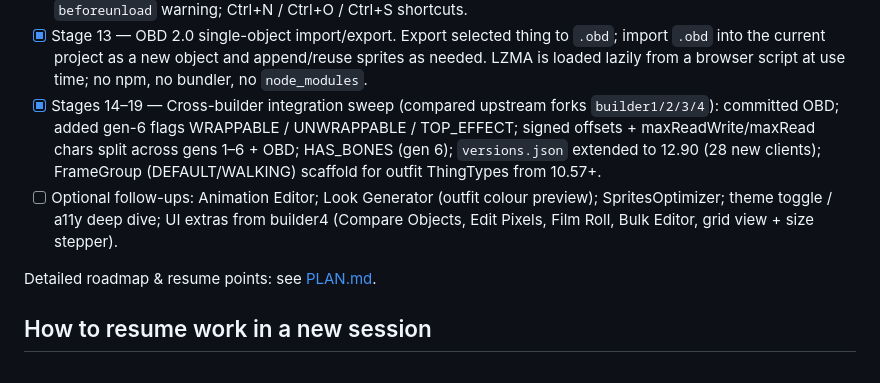
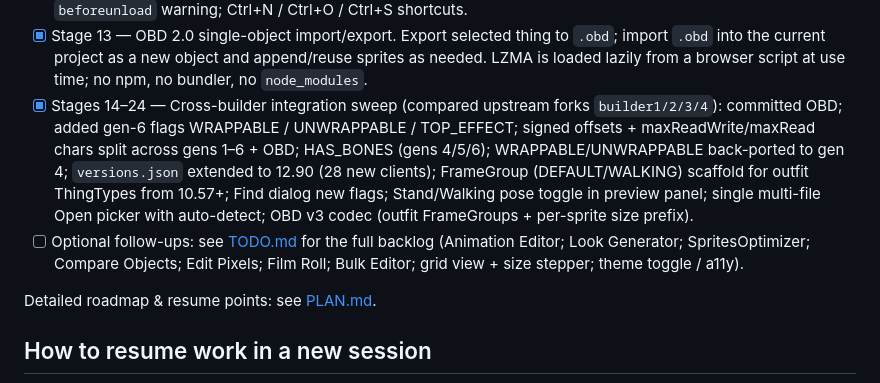
Before and after one commit to rookgaard/ObjectBuilder, a Markdown page: CLAUDE.md, the part around the change. Drawn GitHub-style.

```diff
--- a/CLAUDE.md
+++ b/CLAUDE.md
@@ -276,14 +276,16 @@ signatures (user calls them 7.72) so the version dropdown shows what the user ex
 - [x] Stage 13 — OBD 2.0 single-object import/export. Export selected thing to `.obd`; import
       `.obd` into the current project as a new object and append/reuse sprites as needed. LZMA is
       loaded lazily from a browser script at use time; no npm, no bundler, no `node_modules`.
-- [x] Stages 14–19 — Cross-builder integration sweep (compared upstream forks
+- [x] Stages 14–24 — Cross-builder integration sweep (compared upstream forks
       `builder1/2/3/4`): committed OBD; added gen-6 flags WRAPPABLE / UNWRAPPABLE / TOP_EFFECT;
-      signed offsets + maxReadWrite/maxRead chars split across gens 1–6 + OBD; HAS_BONES (gen 6);
-      `versions.json` extended to 12.90 (28 new clients); FrameGroup (DEFAULT/WALKING) scaffold
-      for outfit ThingTypes from 10.57+.
-- [ ] Optional follow-ups: Animation Editor; Look Generator (outfit colour preview);
-      SpritesOptimizer; theme toggle / a11y deep dive; UI extras from builder4 (Compare Objects,
-      Edit Pixels, Film Roll, Bulk Editor, grid view + size stepper).
+      signed offsets + maxReadWrite/maxRead chars split across gens 1–6 + OBD; HAS_BONES (gens 4/5/6);
+      WRAPPABLE/UNWRAPPABLE back-ported to gen 4; `versions.json` extended to 12.90 (28 new clients);
+      FrameGroup (DEFAULT/WALKING) scaffold for outfit ThingTypes from 10.57+; Find dialog new flags;
+      Stand/Walking pose toggle in preview panel; single multi-file Open picker with auto-detect;
+      OBD v3 codec (outfit FrameGroups + per-sprite size prefix).
+- [ ] Optional follow-ups: see [TODO.md](./TODO.md) for the full backlog
+      (Animation Editor; Look Generator; SpritesOptimizer; Compare Objects;
+      Edit Pixels; Film Roll; Bulk Editor; grid view + size stepper; theme toggle / a11y).
 
 Detailed roadmap & resume points: see [PLAN.md](./PLAN.md).
 
```
Also changed, not shown: PLAN.md (+31 -2 lines), TODO.md (+13 -0 lines).
